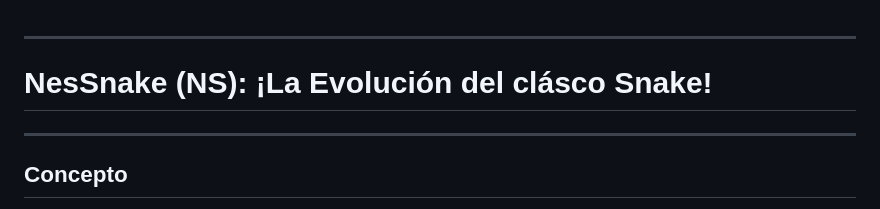
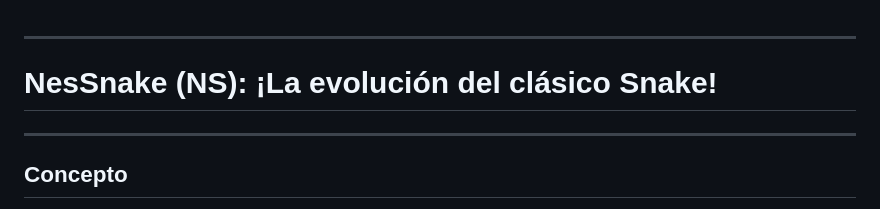
Before and after one commit to chcordova/nessnake, a Markdown page: Readme.md, the part around the change. Drawn GitHub-style.

```diff
--- a/Readme.md
+++ b/Readme.md
@@ -1,6 +1,6 @@
 ---
 
-# NesSnake (NS): ¡La Evolución del clásco Snake!
+# NesSnake (NS): ¡La evolución del clásico Snake!
 
 ---
 
```
